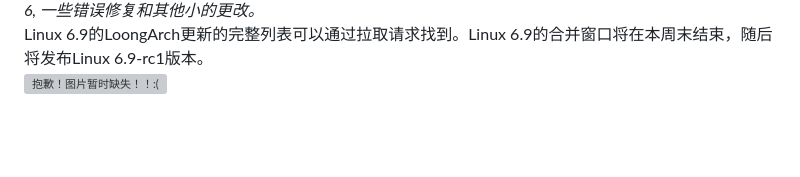
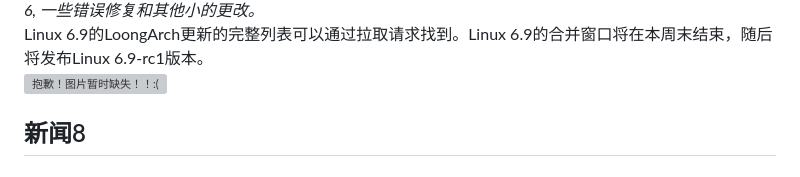
Before and after one commit to fmlinux/fmlinux.github.io, a Markdown page: 20240323.md, the part around the change. Drawn GitHub-style; blank space fills up the shorter version; grey boxes are pictures that could not be loaded.

```diff
--- a/20240323.md
+++ b/20240323.md
@@ -91,3 +91,4 @@ Loongson继续为他们的LoongArch处理器端口启用更多的内核功能，
 Linux 6.9的LoongArch更新的完整列表可以通过拉取请求找到。Linux 6.9的合并窗口将在本周末结束，随后将发布Linux 6.9-rc1版本。
 <br>
 ![抱歉！图片暂时缺失！！:(](img/7.png)
+## 新闻8
```
